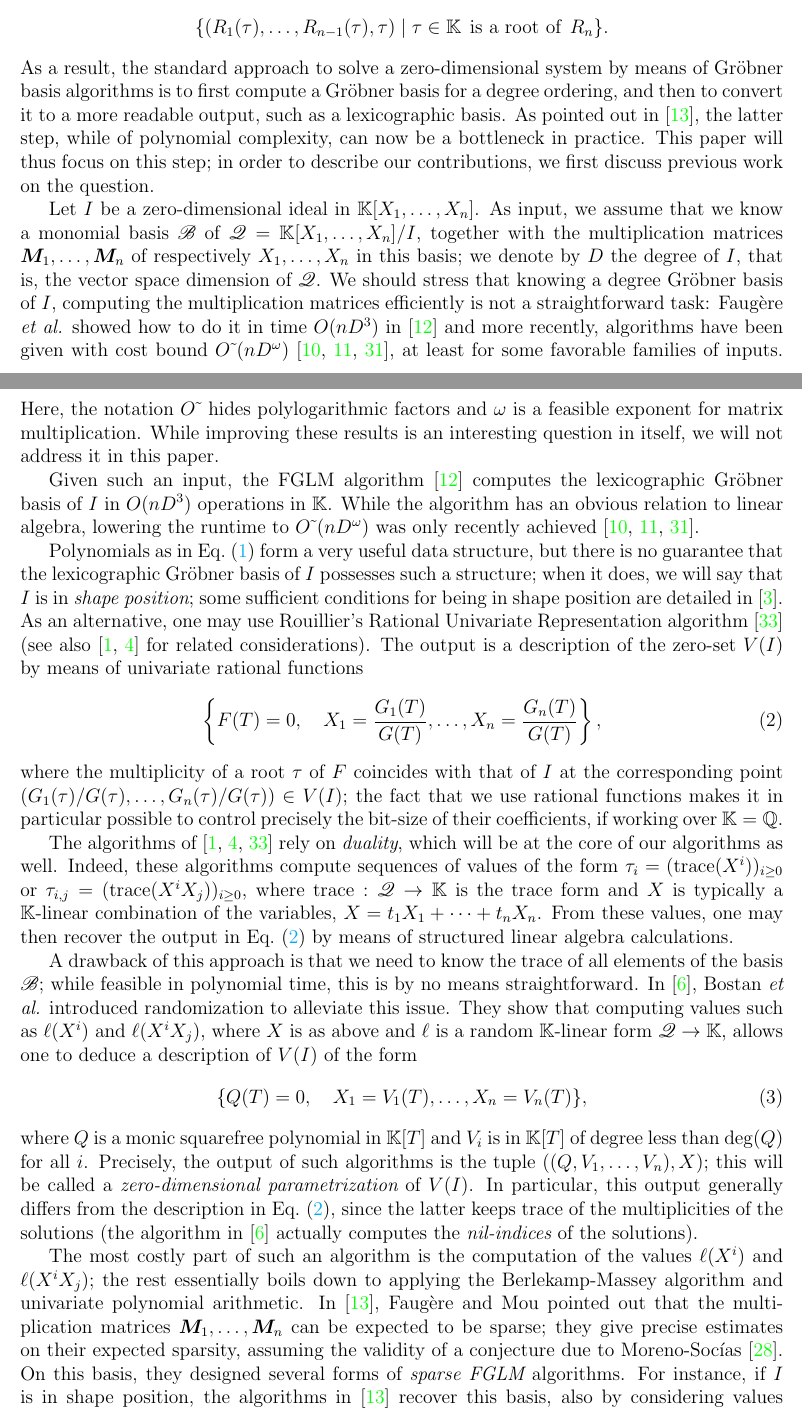
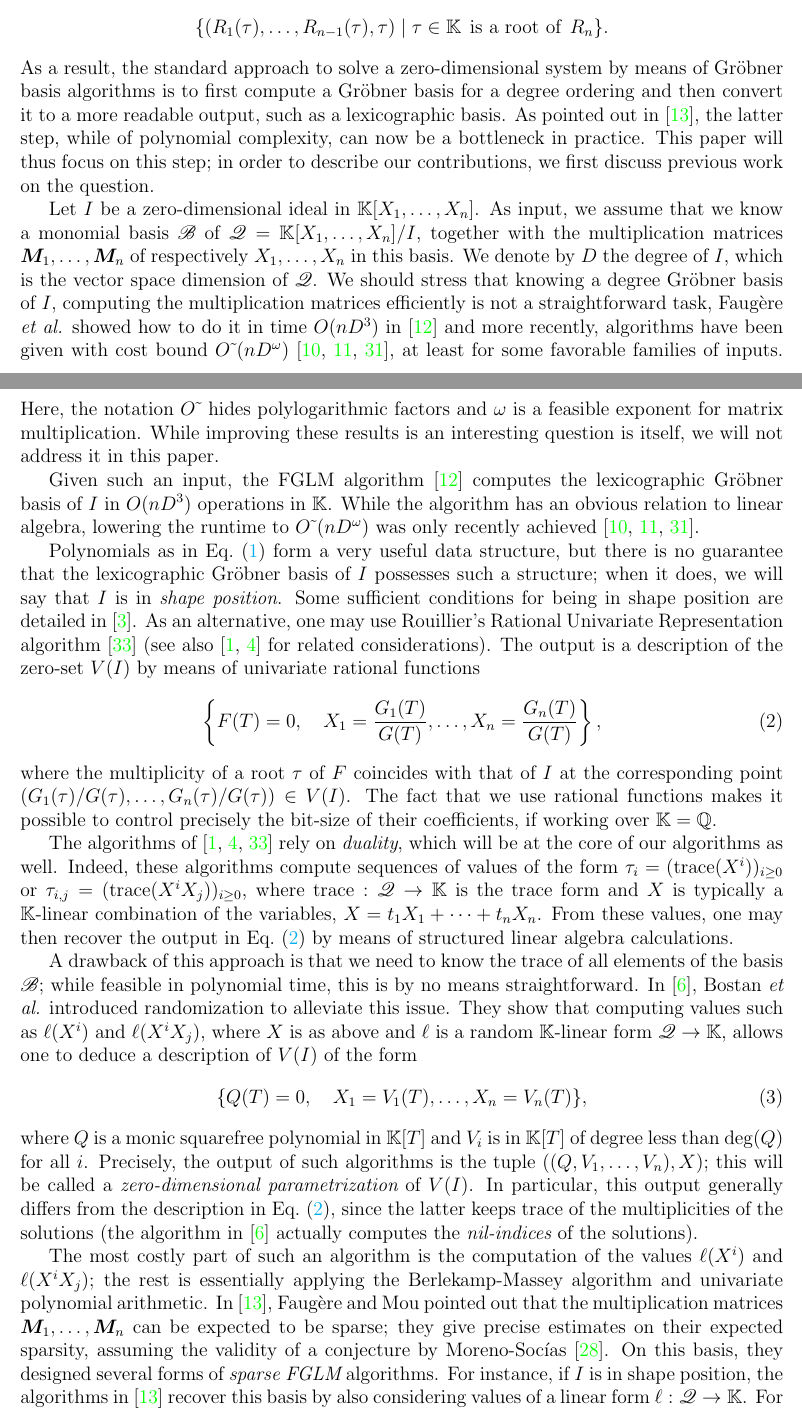
Before and after one commit to ke456/block-sparse-FGLM, a LaTeX thesis (thesis/thesis.tex): two parts of pages 1 and 2 of 37, joined at a grey line, cut so that both start at the same text. Compiled offline with pdfLaTeX.

Commit message:
minor changes to section 1

```diff
--- a/thesis/thesis.tex
+++ b/thesis/thesis.tex
@@ -195,8 +195,8 @@ of degree less than $\deg(R_n)$; this is known as the {\em shape
   $$\{ ( R_1(\tau), \dots, R_{n-1}(\tau), \tau ) \mid \tau \in \K
   \;\,\text{is a root of}\;\, R_n\}.$$ As a result, the standard approach to
  solve a zero-dimensional system by means of Gr\"obner basis
- algorithms is to first compute a Gr\"obner basis for a degree ordering,
- and then to convert it to a more readable output, such as a lexicographic
+ algorithms is to first compute a Gr\"obner basis for a degree ordering
+ and then convert it to a more readable output, such as a lexicographic
  basis. As pointed out in~\cite{FaMo17}, the latter step, while of
  polynomial complexity, can now be a bottleneck in practice. This
  paper will thus focus on this step; in order to describe our
@@ -205,18 +205,18 @@ of degree less than $\deg(R_n)$; this is known as the {\em shape
  Let $I$ be a zero-dimensional ideal in $\K[X_1,\dots,X_n]$.  As
  input, we assume that we know a monomial basis $\basis$ of
  $\residueI=\K[X_1,\dots,X_n]/I$, together with the multiplication matrices
- $\mM_1,\dots,\mM_n$ of respectively $X_1,\dots,X_n$ in this basis; we
- denote by $D$ the degree of $I$, that is, the vector space dimension
+ $\mM_1,\dots,\mM_n$ of respectively $X_1,\dots,X_n$ in this basis. We
+ denote by $D$ the degree of $I$, which is the vector space dimension
  of $\residueI$. We should stress that knowing a degree Gr\"obner basis of
  $I$, computing the multiplication matrices efficiently is not a
- straightforward task: Faug\`ere {\it et al.} showed how to do it in
+ straightforward task, Faug\`ere {\it et al.} showed how to do it in
  time $O(nD^3)$ in~\cite{FaGiLaMo93} and more recently, algorithms have
  been given with cost bound
  $\softO{nD^\omega}$~\cite{FaGaHuRe13,FaGaHuRe14,Neiger16}, at
  least for some favorable families of inputs. Here, the notation
  $O\tilde{~}$ hides polylogarithmic factors and $\omega$ is a feasible
  exponent for matrix multiplication. While improving these results is
- an interesting question in itself, we will not address it in this
+ an interesting question is itself, we will not address it in this
  paper.
 
 Given such an input, the FGLM algorithm~\cite{FaGiLaMo93} computes the
@@ -228,9 +228,9 @@ achieved~\cite{FaGaHuRe13,FaGaHuRe14,Neiger16}.
 Polynomials as in~\cref{eq:shapelemma} form a very useful data
 structure, but there is no guarantee that the lexicographic Gr\"obner
 basis of $I$ possesses such a structure; when it does, we will say
-that $I$ is in {\em shape position}; some sufficient conditions for being in
-shape position are detailed
-in~\cite{BeMoMaTr94}. As an alternative, one may use Rouillier's
+that $I$ is in {\em shape position}. Some sufficient conditions for being in
+shape position are detailed in~\cite{BeMoMaTr94}.
+As an alternative, one may use Rouillier's
 Rational Univariate Representation algorithm \cite{Rouillier99} (see
 also~\cite{AlBeRoWo94,BeWo96} for related considerations). The output
 is a description of the zero-set $V(I)$ by means of univariate rational
@@ -240,8 +240,8 @@ functions
 \end{equation}
 where the multiplicity of a root $\tau$ of $F$ coincides with that of
 $I$ at the corresponding point
-$(G_1(\tau)/G(\tau),\dots,G_n(\tau)/G(\tau)) \in V(I)$; the fact that
-we use rational functions makes it in particular possible to control
+$(G_1(\tau)/G(\tau),\dots,G_n(\tau)/G(\tau)) \in V(I)$. The fact that
+we use rational functions makes it possible to control
 precisely the bit-size of their coefficients, if working over $\K=\Q$.
 
 The algorithms of~\cite{AlBeRoWo94, BeWo96, Rouillier99} rely on
@@ -275,21 +275,21 @@ of the solutions (the algorithm in~\cite{BoSaSc03} actually computes
 the {\em nil-indices} of the solutions).
 
 The most costly part of such an algorithm is the computation of the
-values $\ell(\lf^i)$ and $\ell(\lf^i X_j)$; the rest essentially boils
-down to applying the Berlekamp-Massey algorithm and univariate
+values $\ell(\lf^i)$ and $\ell(\lf^i X_j)$; the rest is essentially
+applying the Berlekamp-Massey algorithm and univariate
 polynomial arithmetic. In~\cite{FaMo17}, Faug{\`e}re and Mou pointed
 out that the multiplication matrices $\mM_1,\dots,\mM_n$ can be
 expected to be sparse; they give precise estimates on their expected
-sparsity, assuming the validity of a conjecture due to
+sparsity, assuming the validity of a conjecture by
 Moreno-Soc\'ias~\cite{MorenoSocias91}.
 On this basis, they designed several forms of {\em sparse FGLM}
 algorithms. For instance, if $I$ is in shape position, the algorithms
 %%%%%%%% TODO
-in \cite{FaMo17} recover this basis,
+in \cite{FaMo17} recover this basis
 %%%%%%%% TODO --> Vincent: this basis is unclear to me
-also by considering values of
+by also considering values of
 a linear form $\ell:\residueI \to \K$. For less favorable inputs, the algorithm
-falls back on the Berlekamp-Massey-Sakata algorithm~\cite{Sakata90},
+falls back on the Berlekamp-Massey-Sakata algorithm~\cite{Sakata90}
 or plain FGLM.
 
 The ideas at play in these algorithms are essentially based on Krylov subspace
```
Also changed, not shown: thesis/thesis.tex (4 more changed lines).
